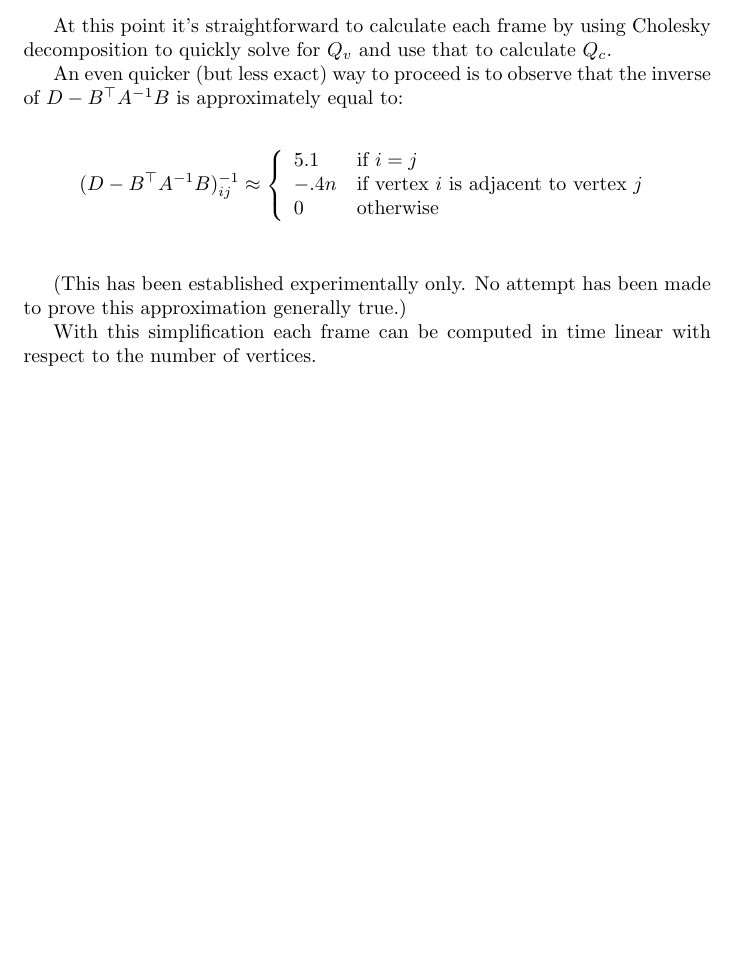
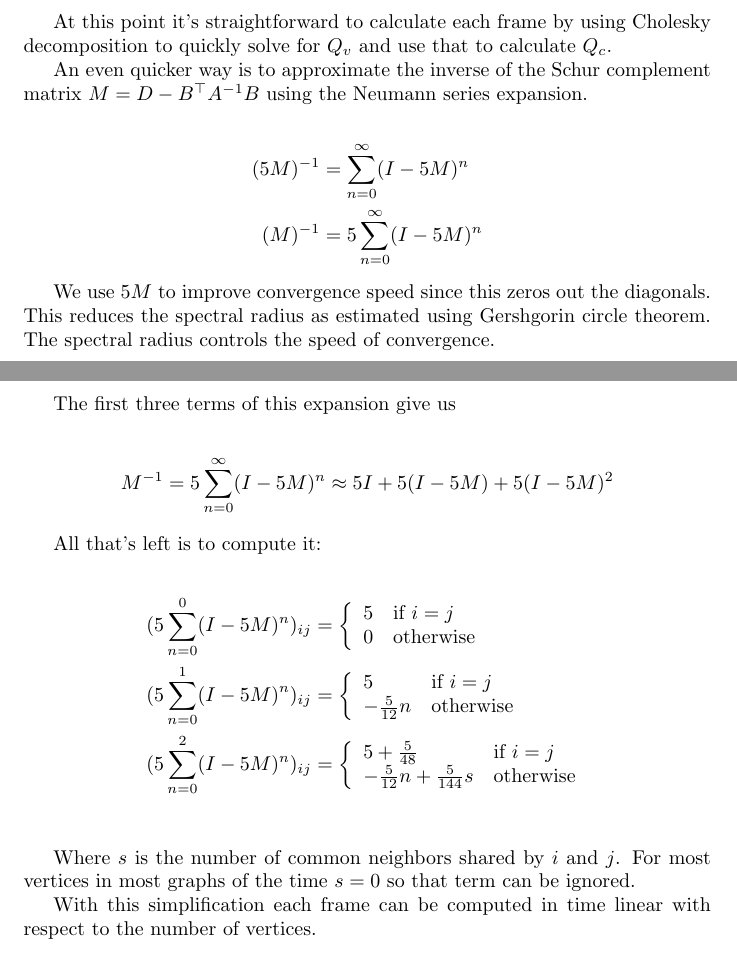
Before and after one commit to scidomino/pippop, a LaTeX paper (docs/bubbleMath.tex): part of page 14 of 16 before the commit and two parts of pages 14 and 15 of 16 after it, the two joined at a grey line, cut so that both start at the same text, the shorter picture padded with empty space. Compiled offline with pdfLaTeX.

Commit message:
Added neuman series stuff pointed out by Gemini.

```diff
--- a/docs/bubbleMath.tex
+++ b/docs/bubbleMath.tex
@@ -813,19 +815,45 @@ The second vector $\vec{Q_c}$ is defined like so:
 At this point it's straightforward to calculate each frame by using Cholesky decomposition
 to quickly solve for $Q_v$ and use that to calculate $Q_c$.
 
-An even quicker (but less exact) way to proceed is to observe that the inverse of
-$D - B^{\top}A^{-1}B$ is approximately equal to:
+An even quicker way is to approximate the inverse of the Schur complement matrix
+$M = D - B^{\top}A^{-1}B$ using the Neumann series expansion.
 
 \begin{align*}
-(D-B^{\top}A^{-1}B)^{-1}_{ij} &\approx \left\{
-  \begin{array}{l l}
-    5.1 & \text{if $i=j$}\\
-    -.4 n & \text{if vertex $i$ is adjacent to vertex $j$}\\
-    0 & \text{otherwise}\\
-  \end{array} \right.  \\
+(5M)^{-1} &= \sum_{n=0}^{\infty} (I - 5M)^{n}\\
+(M)^{-1} &= 5\sum_{n=0}^{\infty} (I - 5M)^{n}
 \end{align*}
 
-(This has been established experimentally only. No attempt has been made to prove this approximation generally true.)
+We use $5M$ to improve convergence speed since this zeros out the diagonals. This reduces the spectral radius
+as estimated using Gershgorin circle theorem. The spectral radius controls the speed of convergence.
+
+The first three terms of this expansion give us
+
+\begin{align*}
+M^{-1} &= 5\sum_{n=0}^{\infty} (I - 5M)^{n} \approx 5I + 5(I - 5M) + 5(I-5M)^2
+\end{align*}
+
+All that's left is to compute it:
+
+\begin{align*}
+(5\sum_{n=0}^{0} (I - 5M)^{n})_{ij}  &= \left\{
+  \begin{array}{l l}
+    5 & \text{if $i=j$}\\
+    0 & \text{otherwise}\\
+  \end{array} \right. \\
+(5\sum_{n=0}^{1} (I -5 M)^{n})_{ij}  &= \left\{
+  \begin{array}{l l}
+    5 & \text{if $i=j$}\\
+    -\frac{5}{12}n & \text{otherwise}\\
+  \end{array} \right. \\
+(5\sum_{n=0}^{2} (I - 5M)^{n})_{ij}  &= \left\{
+  \begin{array}{l l}
+    5+\frac{5}{48} & \text{if $i=j$}\\
+    -\frac{5}{12}n+\frac{5}{144}s & \text{otherwise}\\
+  \end{array} \right. \\
+\end{align*}
+
+Where $s$ is the number of common neighbors shared by $i$ and $j$. For most vertices
+in most graphs of the time $s=0$ so that term can be ignored.
 
 With this simplification each frame can be computed in time linear with respect to the number of vertices.
 \subsubsection{Configuration parameter consolidation}
```
Also changed, not shown: docs/bubblemath.pdf, docs/bubbleMath.tex (8 more changed lines).
